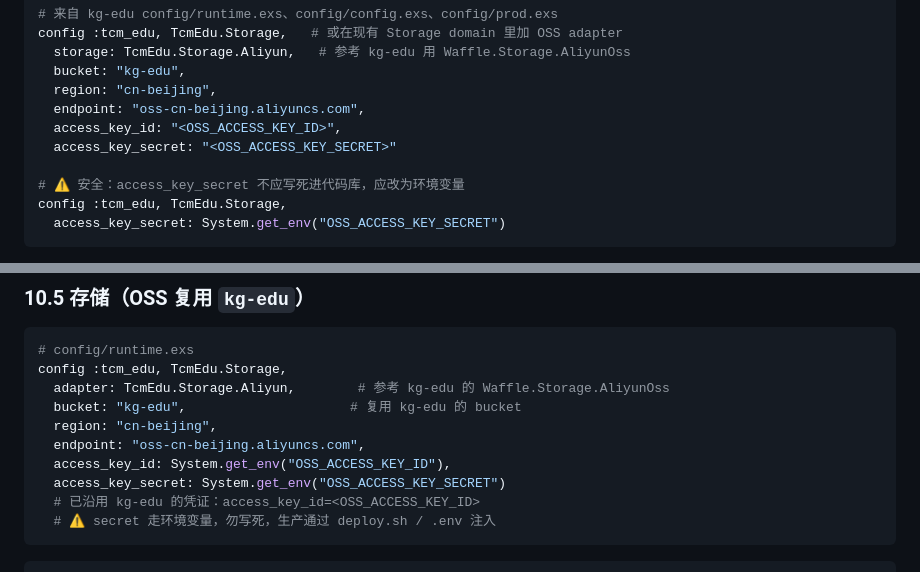
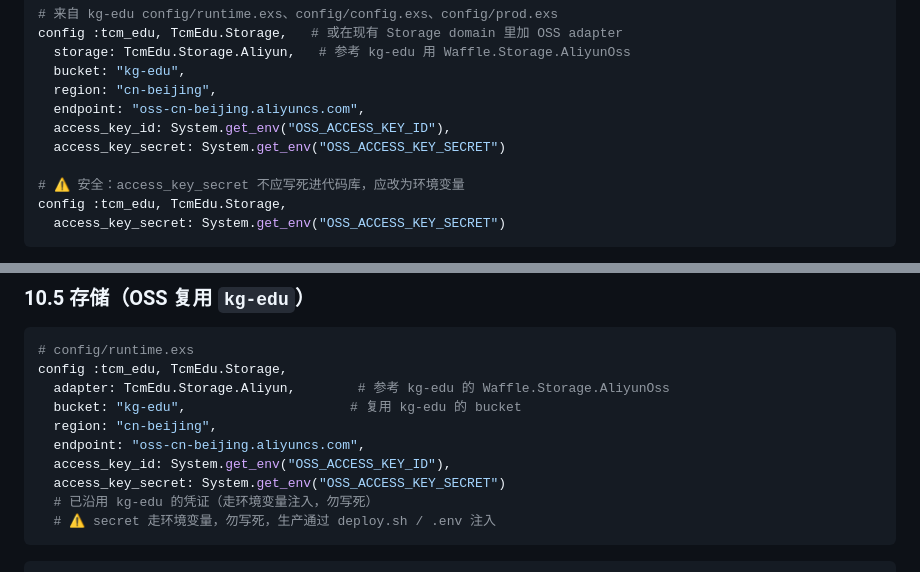
Before and after one commit to rail4you/tcm-edu, a Markdown page: docs/xingningshu-phase1-tech-plan.md, 2 parts joined by grey strips. Rendered like a GitHub page.

Commit message:
chore(security): 从文档移除硬编码的 OSS AccessKeySecret（改用环境变量）

````diff
--- a/docs/xingningshu-phase1-tech-plan.md
+++ b/docs/xingningshu-phase1-tech-plan.md
@@ -760,8 +760,8 @@ config :tcm_edu, TcmEdu.Storage,   # 或在现有 Storage domain 里加 OSS adap
   bucket: "kg-edu",
   region: "cn-beijing",
   endpoint: "oss-cn-beijing.aliyuncs.com",
-  access_key_id: "<OSS_ACCESS_KEY_ID>",
-  access_key_secret: "<OSS_ACCESS_KEY_SECRET>"
+  access_key_id: System.get_env("OSS_ACCESS_KEY_ID"),
+  access_key_secret: System.get_env("OSS_ACCESS_KEY_SECRET")
 
 # ⚠️ 安全：access_key_secret 不应写死进代码库，应改为环境变量
 config :tcm_edu, TcmEdu.Storage,
@@ -947,7 +947,7 @@ config :tcm_edu, TcmEdu.Storage,
   endpoint: "oss-cn-beijing.aliyuncs.com",
   access_key_id: System.get_env("OSS_ACCESS_KEY_ID"),
   access_key_secret: System.get_env("OSS_ACCESS_KEY_SECRET")
-  # 已沿用 kg-edu 的凭证：access_key_id=<OSS_ACCESS_KEY_ID>
+  # 已沿用 kg-edu 的凭证（走环境变量注入，勿写死）
   # ⚠️ secret 走环境变量，勿写死，生产通过 deploy.sh / .env 注入
 ```
 
````
